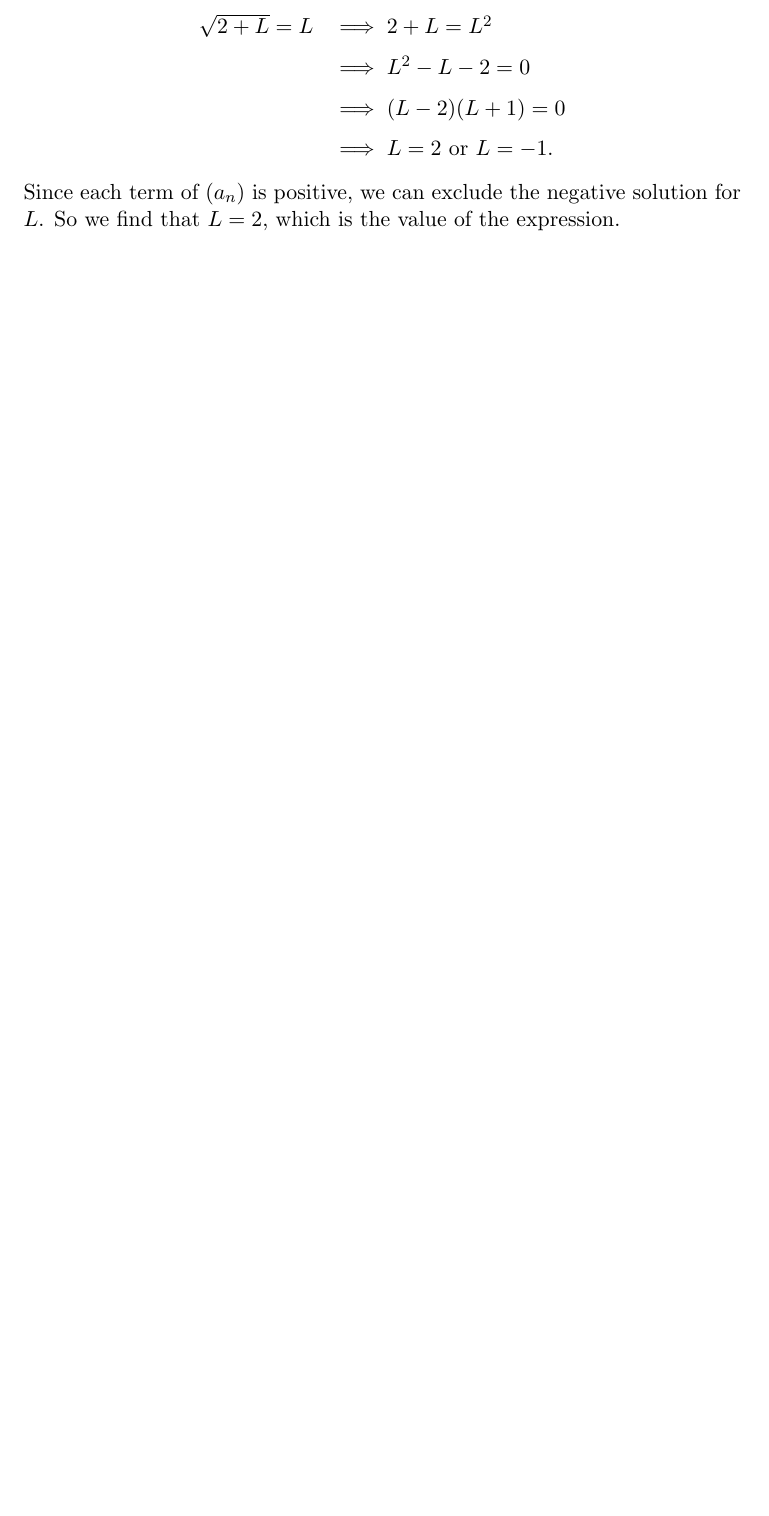
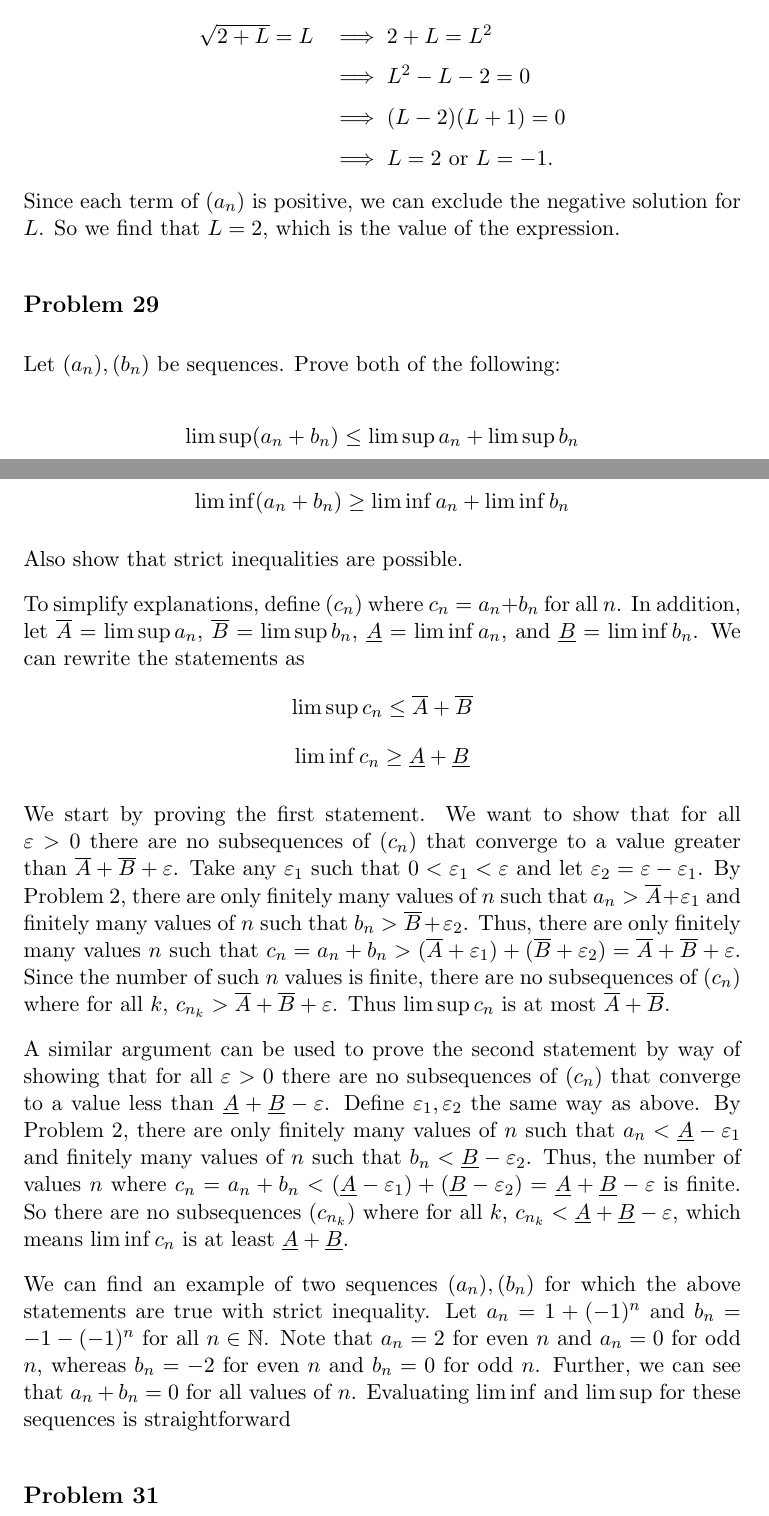
Before and after one commit to codo34/ara-coursework, a LaTeX problem sheet (hw03/main.tex): part of page 5 of 5 before the commit and two parts of pages 5 and 6 of 6 after it, the two joined at a grey line, cut so that both start at the same text, the shorter picture padded with empty space. Compiled offline with pdfLaTeX.

Commit message:
almost finished 2.3.29

```diff
--- a/hw03/main.tex
+++ b/hw03/main.tex
@@ -188,4 +218,56 @@ We solve for $L$:
 Since each term of $(a_n)$ is positive, we can exclude the negative solution
 for $L$. So we find that $L=2$, which is the value of the expression.
 
+\subsection*{Problem 29}
+
+Let $(a_n), (b_n)$ be sequences. Prove both of the following:
+
+\[\limsup(a_n+b_n)\leq\limsup a_n + \limsup b_n \]
+\[\liminf(a_n+b_n)\geq\liminf a_n + \liminf b_n \]
+
+Also show that strict inequalities are possible.
+
+To simplify explanations, define $(c_n)$ where $c_n = a_n + b_n$ for all $n$.
+In addition, let $\overline{A}=\limsup a_n$, $\overline{B}=\limsup b_n$,
+$\underline{A}=\liminf a_n$, and $\underline{B}=\liminf b_n$.
+We can rewrite the statements as
+\[\limsup c_n\leq\overline{A}+\overline{B}\]
+\[\liminf c_n\geq\underline{A}+\underline{B}\]
+
+We start by proving the first statement. We want to show that for all
+$\varepsilon>0$ there are no subsequences of $(c_n)$ that converge to a value
+greater than
+$\overline{A}+\overline{B}+\varepsilon$. Take any $\varepsilon_1$ such that
+$0<\varepsilon_1<\varepsilon$ and let $\varepsilon_2=\varepsilon-\varepsilon_1$.
+By Problem 2, there are only finitely many values of $n$ such that
+$a_n>\overline{A}+\varepsilon_1$ and finitely many values of $n$ such that
+$b_n>\overline{B}+\varepsilon_2$. Thus, there are only finitely many values
+$n$ such that $c_n = a_n+b_n > (\overline{A}+\varepsilon_1)+
+(\overline{B}+\varepsilon_2) = \overline{A}+\overline{B}+\varepsilon$. Since
+the number of such $n$ values is finite, there are no subsequences of $(c_n)$
+where for all $k$, $c_{n_k} > \overline{A}+\overline{B}+\varepsilon$. Thus
+$\limsup c_n$ is at most $\overline{A}+\overline{B}$.
+
+A similar argument can be used to prove the second statement by way of showing
+that for all $\varepsilon > 0$ there are no subsequences of $(c_n)$ that converge
+to a value less than
+$\underline{A}+\underline{B}-\varepsilon$. Define $\varepsilon_1, \varepsilon_2$
+the same way as above.
+By Problem 2, there are only finitely many values of $n$ such that
+$a_n<\underline{A}-\varepsilon_1$ and finitely many values of $n$ such that
+$b_n<\underline{B}-\varepsilon_2$. Thus, the number of values $n$ where
+$c_n = a_n+b_n < (\underline{A}-\varepsilon_1)+(\underline{B}-\varepsilon_2) =
+\underline{A}+\underline{B}-\varepsilon$ is finite. So there are no subsequences
+$(c_{n_k})$ where for all $k$, $c_{n_k} < \underline{A} + \underline{B}-\varepsilon$,
+which means $\liminf c_n$ is at least $\underline{A} + \underline{B}$.
+
+We can find an example of two sequences $(a_n), (b_n)$ for which the above statements
+are true with strict inequality. Let $a_n = 1+(-1)^n$ and $b_n = -1-(-1)^n$
+for all $n\in\N$. Note that $a_n=2$ for even $n$ and $a_n=0$ for odd $n$, whereas
+$b_n = -2$ for even $n$ and $b_n=0$ for odd $n$. Further, we can see that
+$a_n+b_n=0$ for all values of $n$. Evaluating $\liminf$ and $\limsup$ for these
+sequences is straightforward
+
+\subsection*{Problem 31}
+
 \end{document}
```
Also changed, not shown: hw03/main.pdf, hw03/main.tex (32 more changed lines).
